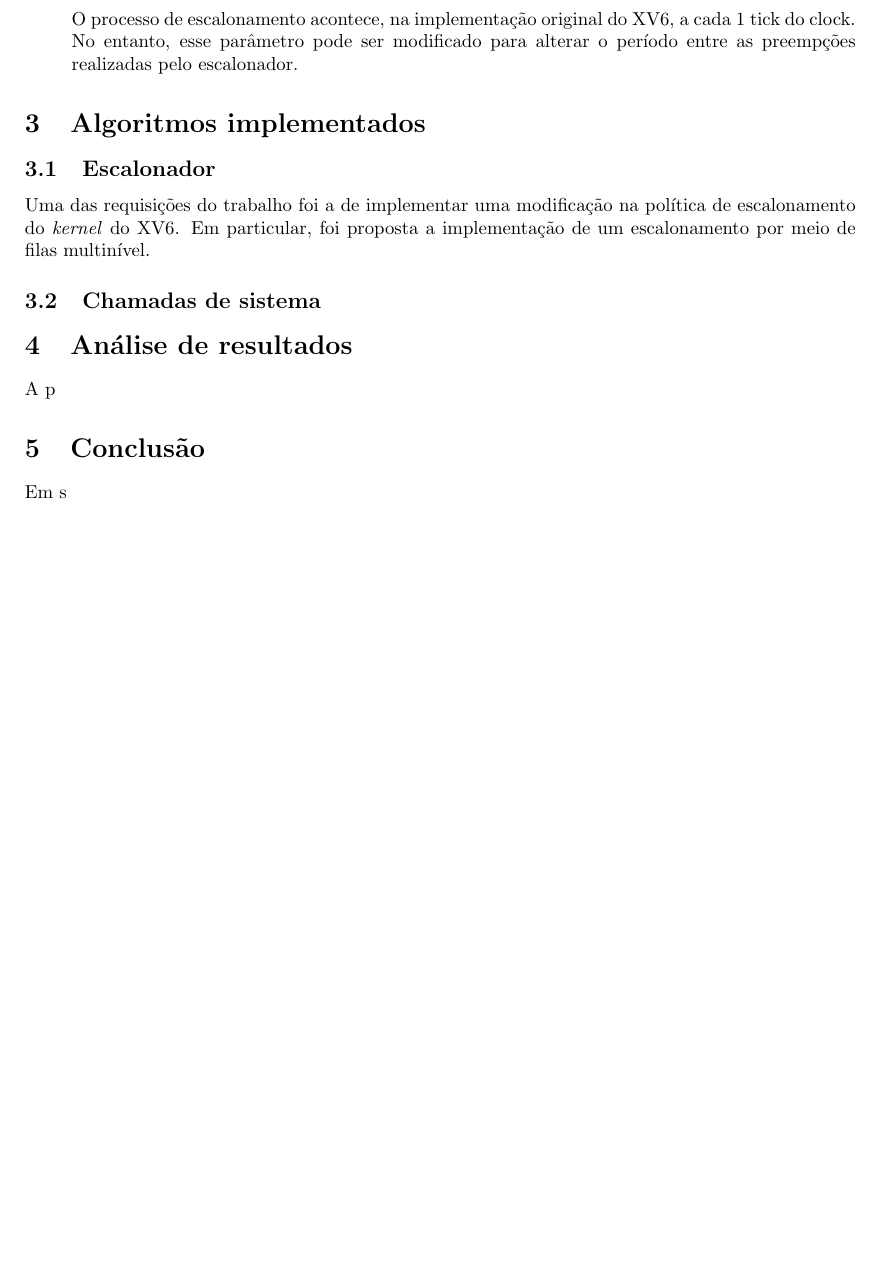
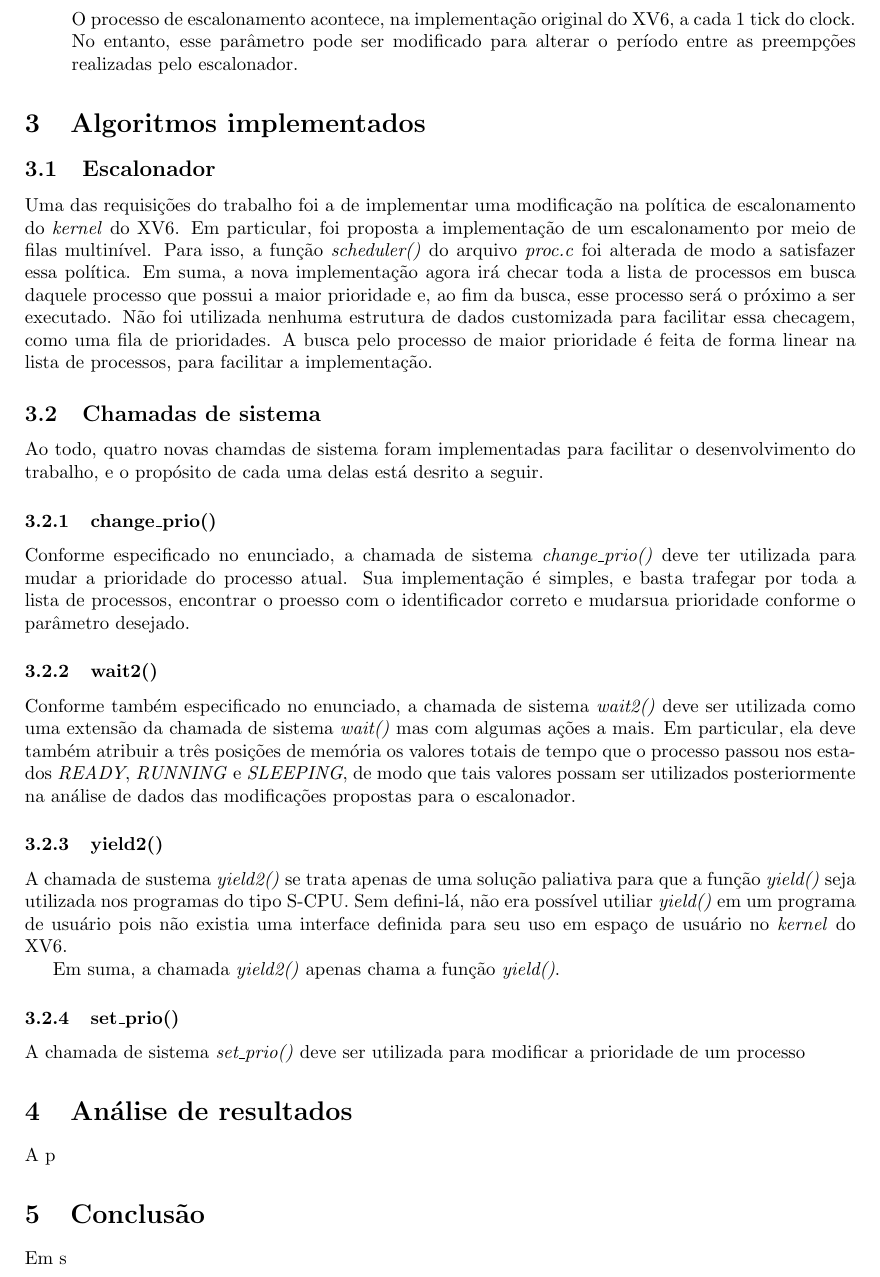
Before and after one commit to lframosferreira/tp2-so, a LaTeX document (report/report.tex): part of page 2 of 2 before the commit and part of page 2 of 3 after it, cut so that both start at the same text, the shorter picture padded with empty space. Compiled offline with pdfLaTeX.

Commit message:
mais doc

```diff
--- a/report/report.tex
+++ b/report/report.tex
@@ -114,10 +114,55 @@ pode ser encontrado \href{https://github.com/lframosferreira/tp2-so}{neste
 
 Uma das requisições do trabalho foi a de implementar uma modificação na
 política de escalonamento do \textit{kernel} do XV6. Em particular, foi
-proposta a implementação de um escalonamento por meio de filas multinível.
-
+proposta a implementação de um escalonamento por meio de filas multinível. Para
+isso, a função
+\textit{scheduler()} do arquivo \textit{proc.c} foi alterada de modo a
+satisfazer essa política. Em suma, a nova implementação agora irá
+checar toda a lista de processos em busca daquele processo que possui a maior
+prioridade e, ao fim da busca, esse processo será o próximo a ser executado.
+Não foi utilizada nenhuma estrutura de dados
+customizada para facilitar essa checagem, como uma fila de prioridades. A busca
+pelo processo de maior prioridade é feita de forma linear na lista de
+processos, para facilitar a implementação.
 
 \subsection{Chamadas de sistema}
+
+Ao todo, quatro novas chamdas de sistema foram implementadas para facilitar o
+desenvolvimento do trabalho, e o propósito de cada uma delas está desrito a
+seguir.
+
+\subsubsection{change\_prio()}
+
+Conforme especificado no enunciado, a chamada de sistema
+\textit{change\_prio()} deve ter utilizada para mudar
+a prioridade do processo atual. Sua implementação é simples, e basta trafegar
+por toda a lista de processos, encontrar o proesso com o identificador correto
+e mudarsua prioridade conforme o parâmetro desejado.
+
+\subsubsection{wait2()}
+
+Conforme também especificado no enunciado, a chamada de sistema
+\textit{wait2()} deve ser utilizada como uma
+extensão da chamada de sistema \textit{wait()} mas com algumas ações a mais. Em
+particular, ela deve também atribuir a três posições de memória os valores
+totais de tempo que o processo passou nos estados \textit{READY},
+\textit{RUNNING} e \textit{SLEEPING}, de modo que tais valores possam ser
+utilizados posteriormente na análise de dados das modificações propostas para o
+escalonador.
+
+\subsubsection{yield2()}
+
+A chamada de sustema \textit{yield2()} se trata apenas de uma solução paliativa
+para que a função \textit{yield()} seja utilizada
+nos programas do tipo S-CPU. Sem defini-lá, não era possível utiliar
+\textit{yield()} em um programa de usuário pois não existia uma interface
+definida para seu uso em espaço de usuário no \textit{kernel} do XV6.
+
+Em suma, a chamada \textit{yield2()} apenas chama a função \textit{yield()}.
+
+\subsubsection{set\_prio()}
+
+A chamada de sistema \textit{set\_prio()} deve ser utilizada para modificar a prioridade de um processo
 
 \section{Análise de resultados}
 
```
Also changed, not shown: report/report.pdf, 1 other file.
